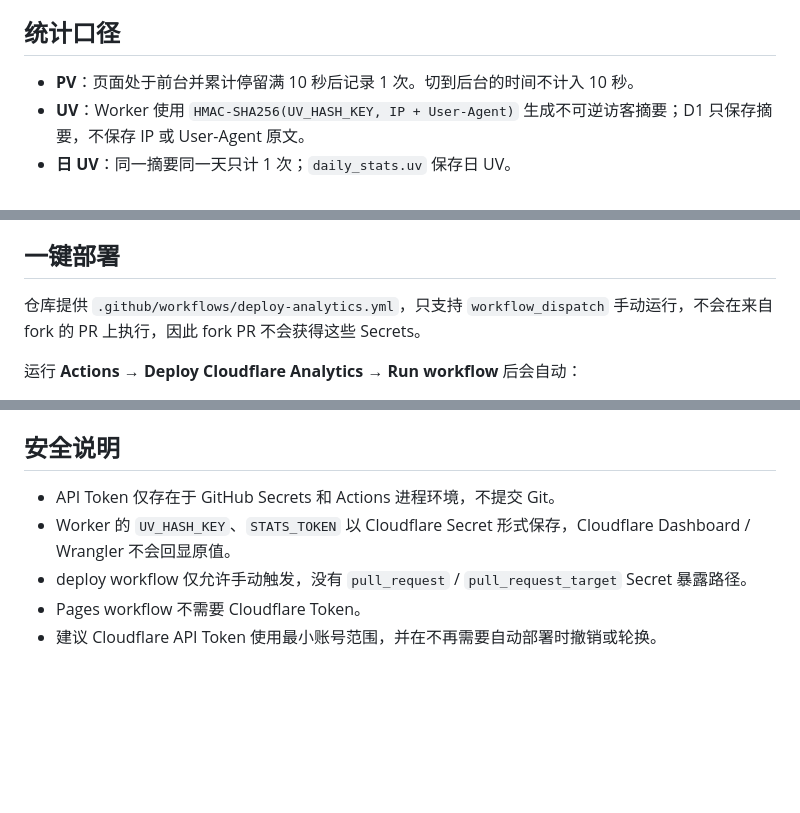
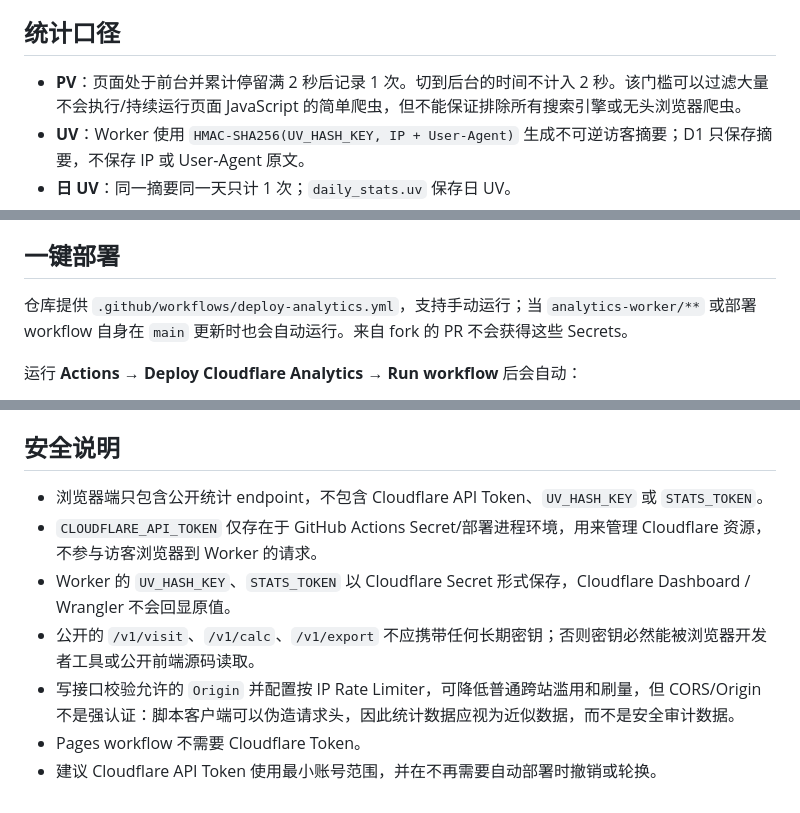
Before and after one commit to v0v0/mortgage-calculator, a Markdown page: ANALYTICS.md, 3 parts joined by grey strips. GitHub-like rendering; blank space fills up the shorter version.

Commit message:
docs: update analytics visit threshold and security notes

```diff
--- a/ANALYTICS.md
+++ b/ANALYTICS.md
@@ -4,7 +4,7 @@
 
 ## 统计口径
 
-- **PV**：页面处于前台并累计停留满 10 秒后记录 1 次。切到后台的时间不计入 10 秒。
+- **PV**：页面处于前台并累计停留满 2 秒后记录 1 次。切到后台的时间不计入 2 秒。该门槛可以过滤大量不会执行/持续运行页面 JavaScript 的简单爬虫，但不能保证排除所有搜索引擎或无头浏览器爬虫。
 - **UV**：Worker 使用 `HMAC-SHA256(UV_HASH_KEY, IP + User-Agent)` 生成不可逆访客摘要；D1 只保存摘要，不保存 IP 或 User-Agent 原文。
 - **日 UV**：同一摘要同一天只计 1 次；`daily_stats.uv` 保存日 UV。
 - **累计 UV**：`visitor_global` 按匿名摘要去重。IP 或 User-Agent 变化会导致一定程度的高估，共享网络且 UA 相同也可能低估，因此 UV 是近似指标。
@@ -46,7 +46,7 @@
 
 ## 一键部署
 
-仓库提供 `.github/workflows/deploy-analytics.yml`，只支持 `workflow_dispatch` 手动运行，不会在来自 fork 的 PR 上执行，因此 fork PR 不会获得这些 Secrets。
+仓库提供 `.github/workflows/deploy-analytics.yml`，支持手动运行；当 `analytics-worker/**` 或部署 workflow 自身在 `main` 更新时也会自动运行。来自 fork 的 PR 不会获得这些 Secrets。
 
 运行 **Actions → Deploy Cloudflare Analytics → Run workflow** 后会自动：
 
@@ -82,8 +84,10 @@ curl -H "Authorization: Bearer $STATS_TOKEN" \
 
 ## 安全说明
 
-- API Token 仅存在于 GitHub Secrets 和 Actions 进程环境，不提交 Git。
+- 浏览器端只包含公开统计 endpoint，不包含 Cloudflare API Token、`UV_HASH_KEY` 或 `STATS_TOKEN`。
+- `CLOUDFLARE_API_TOKEN` 仅存在于 GitHub Actions Secret/部署进程环境，用来管理 Cloudflare 资源，不参与访客浏览器到 Worker 的请求。
 - Worker 的 `UV_HASH_KEY`、`STATS_TOKEN` 以 Cloudflare Secret 形式保存，Cloudflare Dashboard / Wrangler 不会回显原值。
-- deploy workflow 仅允许手动触发，没有 `pull_request` / `pull_request_target` Secret 暴露路径。
+- 公开的 `/v1/visit`、`/v1/calc`、`/v1/export` 不应携带任何长期密钥；否则密钥必然能被浏览器开发者工具或公开前端源码读取。
+- 写接口校验允许的 `Origin` 并配置按 IP Rate Limiter，可降低普通跨站滥用和刷量，但 CORS/Origin 不是强认证：脚本客户端可以伪造请求头，因此统计数据应视为近似数据，而不是安全审计数据。
 - Pages workflow 不需要 Cloudflare Token。
 - 建议 Cloudflare API Token 使用最小账号范围，并在不再需要自动部署时撤销或轮换。
```
Also changed, not shown: other parts of ANALYTICS.md (+2 -0 lines).
